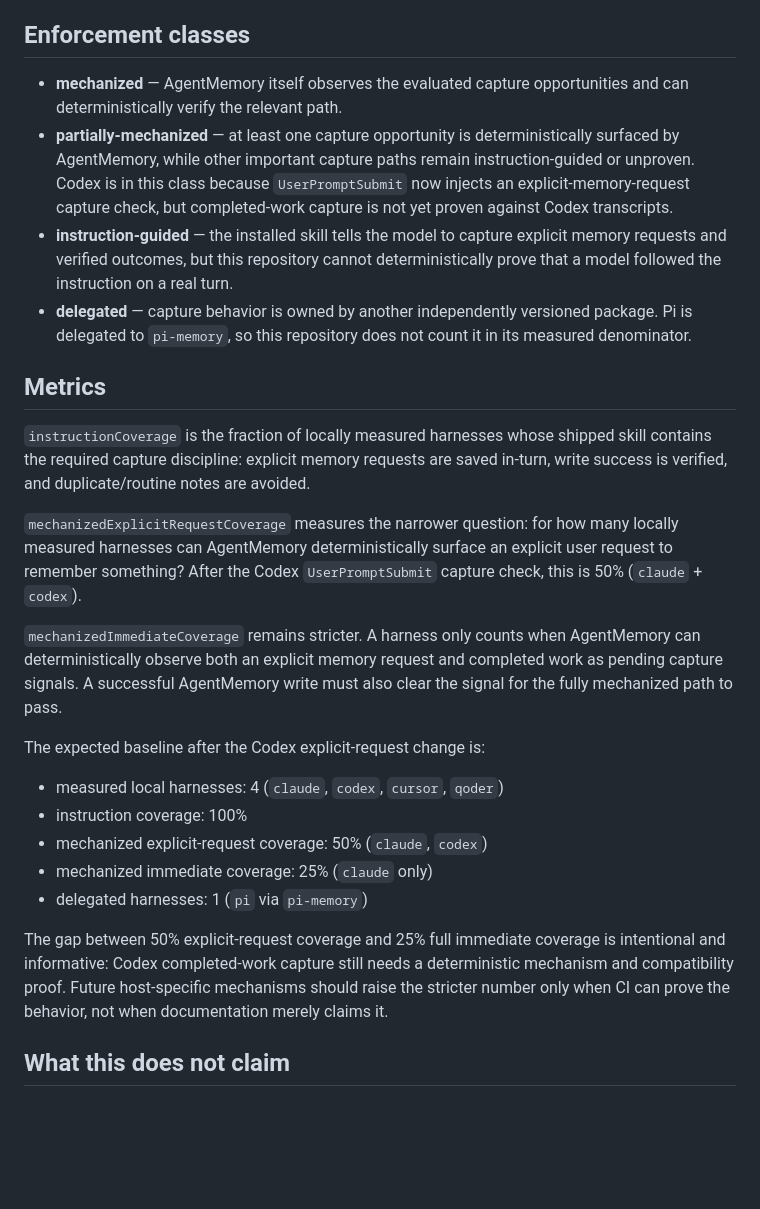
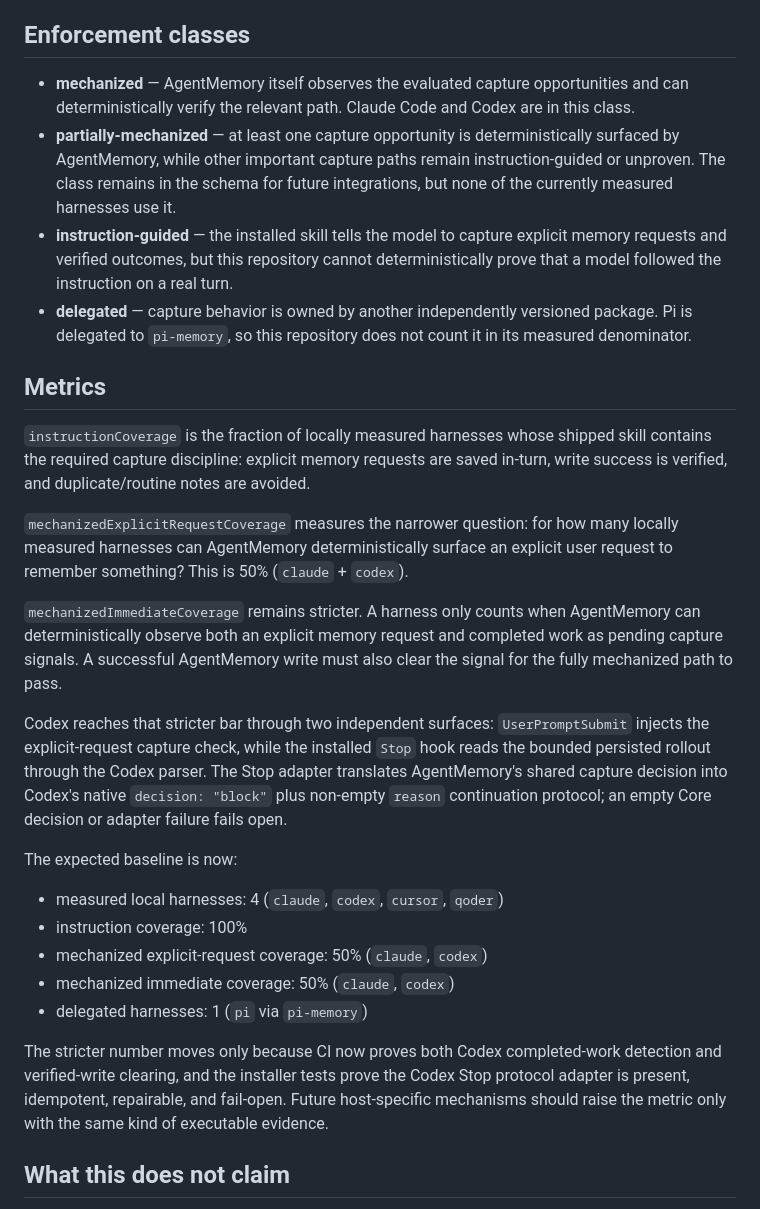
Before and after one commit to jayzeng/agentmemory, a Markdown page: docs/capture-reliability-eval.md, the part around the change. Rendered like a GitHub page; blank space fills up the shorter version.

Commit message:
docs: record 50 percent mechanized capture baseline

```diff
--- a/docs/capture-reliability-eval.md
+++ b/docs/capture-reliability-eval.md
@@ -6,8 +6,8 @@ AgentMemory can only recall a durable fact after some harness actually captures
 
 ## Enforcement classes
 
-- **mechanized** — AgentMemory itself observes the evaluated capture opportunities and can deterministically verify the relevant path.
-- **partially-mechanized** — at least one capture opportunity is deterministically surfaced by AgentMemory, while other important capture paths remain instruction-guided or unproven. Codex is in this class because `UserPromptSubmit` now injects an explicit-memory-request capture check, but completed-work capture is not yet proven against Codex transcripts.
+- **mechanized** — AgentMemory itself observes the evaluated capture opportunities and can deterministically verify the relevant path. Claude Code and Codex are in this class.
+- **partially-mechanized** — at least one capture opportunity is deterministically surfaced by AgentMemory, while other important capture paths remain instruction-guided or unproven. The class remains in the schema for future integrations, but none of the currently measured harnesses use it.
 - **instruction-guided** — the installed skill tells the model to capture explicit memory requests and verified outcomes, but this repository cannot deterministically prove that a model followed the instruction on a real turn.
 - **delegated** — capture behavior is owned by another independently versioned package. Pi is delegated to `pi-memory`, so this repository does not count it in its measured denominator.
 
@@ -15,19 +15,21 @@ AgentMemory can only recall a durable fact after some harness actually captures
 
 `instructionCoverage` is the fraction of locally measured harnesses whose shipped skill contains the required capture discipline: explicit memory requests are saved in-turn, write success is verified, and duplicate/routine notes are avoided.
 
-`mechanizedExplicitRequestCoverage` measures the narrower question: for how many locally measured harnesses can AgentMemory deterministically surface an explicit user request to remember something? After the Codex `UserPromptSubmit` capture check, this is 50% (`claude` + `codex`).
+`mechanizedExplicitRequestCoverage` measures the narrower question: for how many locally measured harnesses can AgentMemory deterministically surface an explicit user request to remember something? This is 50% (`claude` + `codex`).
 
 `mechanizedImmediateCoverage` remains stricter. A harness only counts when AgentMemory can deterministically observe both an explicit memory request and completed work as pending capture signals. A successful AgentMemory write must also clear the signal for the fully mechanized path to pass.
 
-The expected baseline after the Codex explicit-request change is:
+Codex reaches that stricter bar through two independent surfaces: `UserPromptSubmit` injects the explicit-request capture check, while the installed `Stop` hook reads the bounded persisted rollout through the Codex parser. The Stop adapter translates AgentMemory's shared capture decision into Codex's native `decision: "block"` plus non-empty `reason` continuation protocol; an empty Core decision or adapter failure fails open.
+
+The expected baseline is now:
 
 - measured local harnesses: 4 (`claude`, `codex`, `cursor`, `qoder`)
 - instruction coverage: 100%
 - mechanized explicit-request coverage: 50% (`claude`, `codex`)
-- mechanized immediate coverage: 25% (`claude` only)
+- mechanized immediate coverage: 50% (`claude`, `codex`)
 - delegated harnesses: 1 (`pi` via `pi-memory`)
 
-The gap between 50% explicit-request coverage and 25% full immediate coverage is intentional and informative: Codex completed-work capture still needs a deterministic mechanism and compatibility proof. Future host-specific mechanisms should raise the stricter number only when CI can prove the behavior, not when documentation merely claims it.
+The stricter number moves only because CI now proves both Codex completed-work detection and verified-write clearing, and the installer tests prove the Codex Stop protocol adapter is present, idempotent, repairable, and fail-open. Future host-specific mechanisms should raise the metric only with the same kind of executable evidence.
 
 ## What this does not claim
 
```
